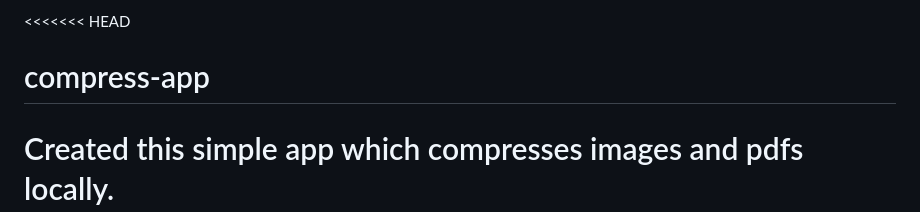
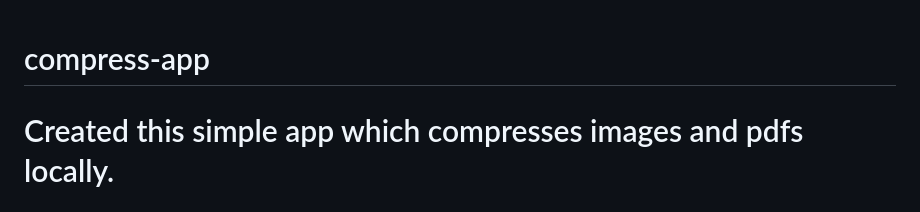
Before and after one commit to Rajz7/compress-app, a Markdown page: README.md, the part around the change. Rendered like a GitHub page.

```diff
--- a/README.md
+++ b/README.md
@@ -1,4 +1,3 @@
-<<<<<<< HEAD
 # compress-app
 Created this simple app which compresses images and pdfs locally.
 =======
```
